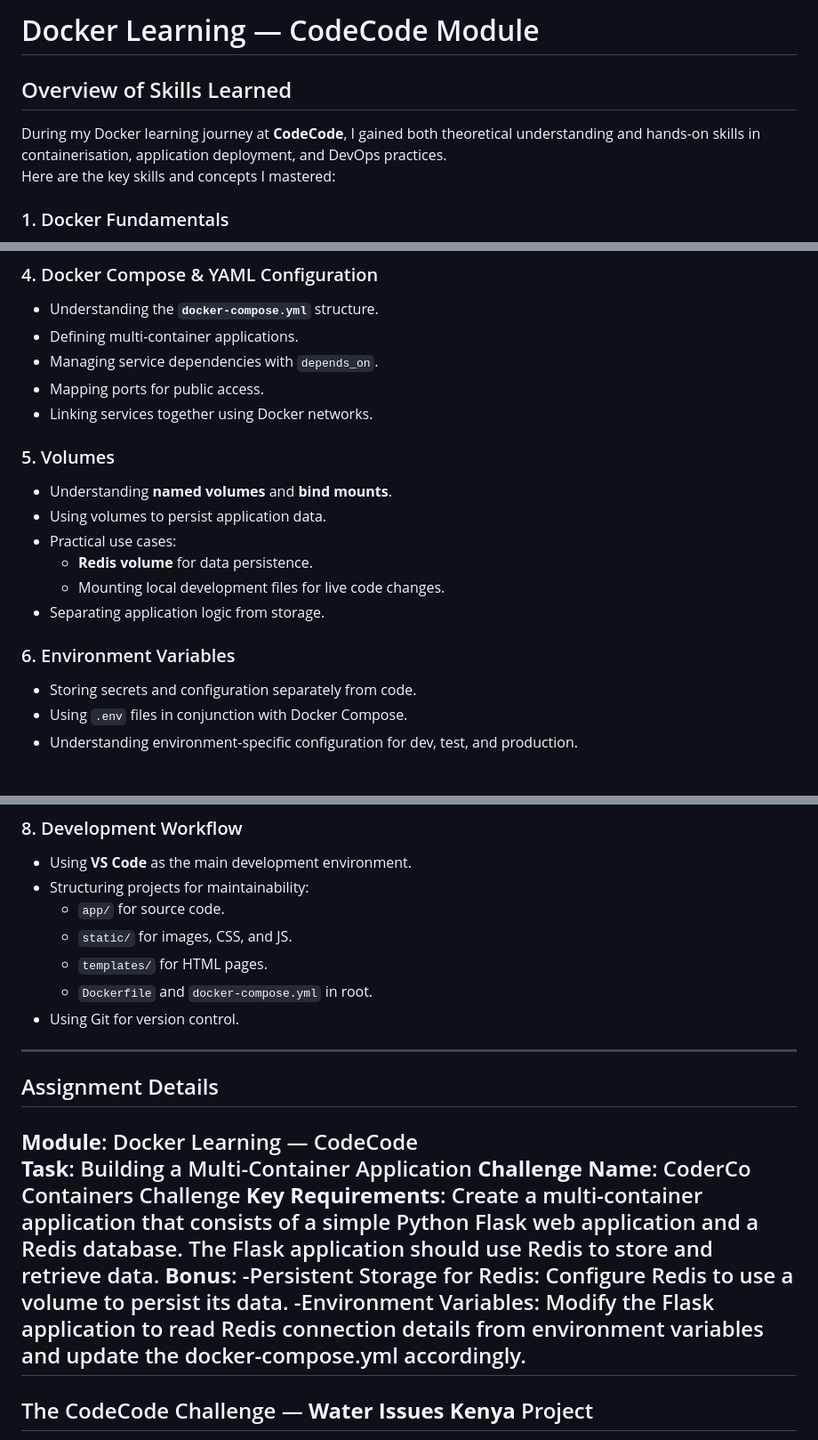
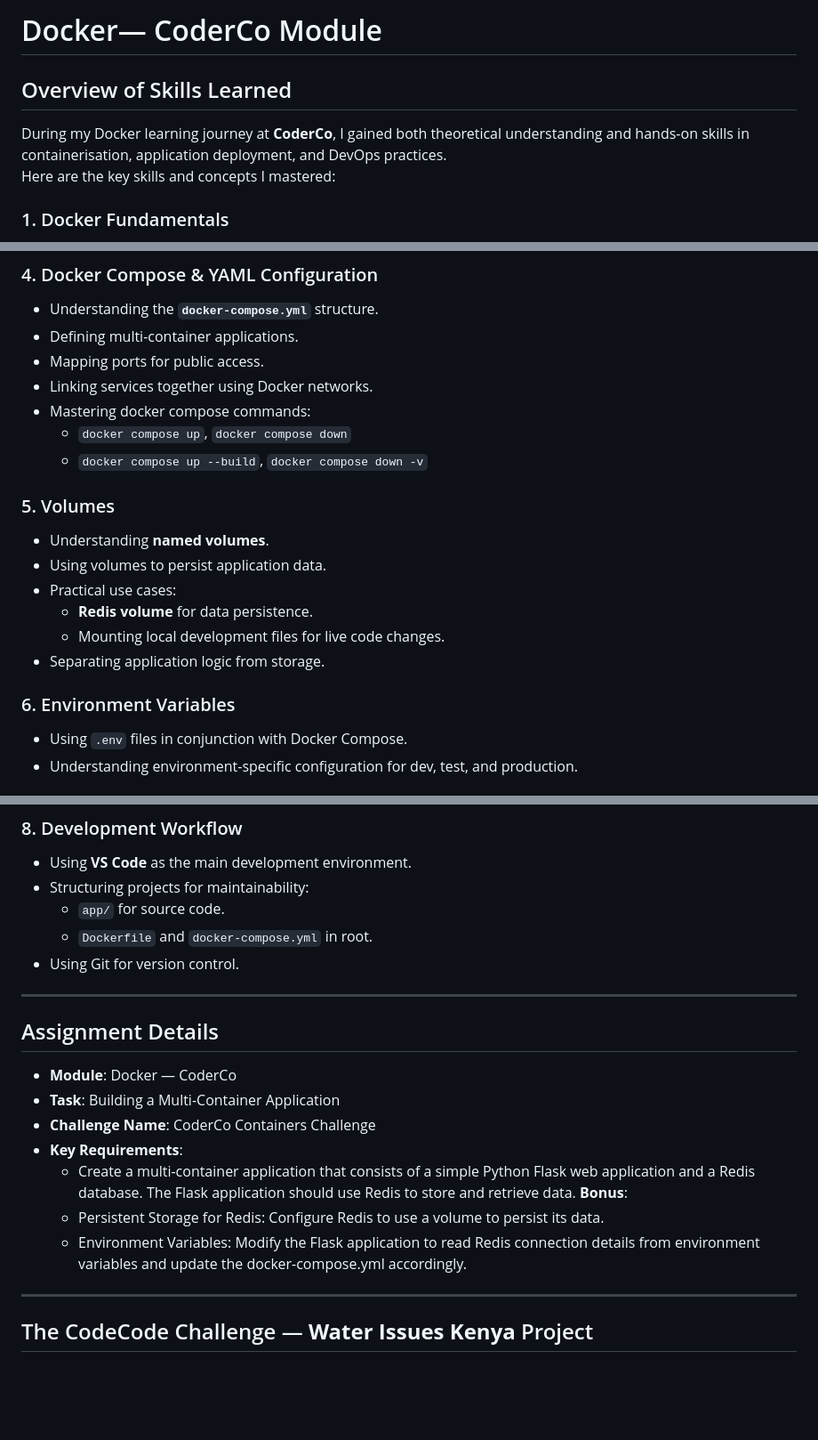
Before and after one commit to ahmedmabdi/Docker-Learning, a Markdown page: README.md, 3 parts joined by grey strips. Shown: that part at 89% size. Drawn GitHub-style; blank space fills up the shorter version.

```diff
--- a/README.md
+++ b/README.md
@@ -1,8 +1,8 @@
-# Docker Learning — CodeCode Module
+# Docker— CoderCo Module
 
 ## Overview of Skills Learned
 
-During my Docker learning journey at **CodeCode**, I gained both theoretical understanding and hands-on skills in containerisation, application deployment, and DevOps practices.
+During my Docker learning journey at **CoderCo**, I gained both theoretical understanding and hands-on skills in containerisation, application deployment, and DevOps practices.
 Here are the key skills and concepts I mastered:
 
 ### 1. Docker Fundamentals
@@ -32,12 +32,14 @@ Here are the key skills and concepts I mastered:
 ### 4. Docker Compose & YAML Configuration
 - Understanding the **`docker-compose.yml`** structure.
 - Defining multi-container applications.
-- Managing service dependencies with `depends_on`.
 - Mapping ports for public access.
 - Linking services together using Docker networks.
+- Mastering docker compose commands:
+  - `docker compose up`, `docker compose down`
+  - `docker compose up --build`, `docker compose down -v`
 
 ### 5. Volumes
-- Understanding **named volumes** and **bind mounts**.
+- Understanding **named volumes**.
 - Using volumes to persist application data.
 - Practical use cases:
   - **Redis volume** for data persistence.
@@ -45,7 +47,6 @@ Here are the key skills and concepts I mastered:
 - Separating application logic from storage.
 
 ### 6. Environment Variables
-- Storing secrets and configuration separately from code.
 - Using `.env` files in conjunction with Docker Compose.
 - Understanding environment-specific configuration for dev, test, and production.
 
@@ -59,22 +60,20 @@ Here are the key skills and concepts I mastered:
 - Using **VS Code** as the main development environment.
 - Structuring projects for maintainability:
   - `app/` for source code.
-  - `static/` for images, CSS, and JS.
-  - `templates/` for HTML pages.
   - `Dockerfile` and `docker-compose.yml` in root.
 - Using Git for version control.
 
 ---
 
 ## Assignment Details
-**Module**: Docker Learning — CodeCode
-**Task**: Building a Multi-Container Application
-**Challenge Name**: CoderCo Containers Challenge
-**Key Requirements**:
-Create a multi-container application that consists of a simple Python Flask web application and a Redis database. The Flask application should use Redis to store and retrieve data.
+- **Module**: Docker — CoderCo
+- **Task**: Building a Multi-Container Application
+- **Challenge Name**: CoderCo Containers Challenge
+- **Key Requirements**:
+  - Create a multi-container application that consists of a simple Python Flask web application and a Redis database. The Flask      application should use Redis to store and retrieve data.
 **Bonus**:
--Persistent Storage for Redis: Configure Redis to use a volume to persist its data.
--Environment Variables: Modify the Flask application to read Redis connection details from environment variables and update the docker-compose.yml accordingly.
+  - Persistent Storage for Redis: Configure Redis to use a volume to persist its data.
+  - Environment Variables: Modify the Flask application to read Redis connection details from environment variables and update the docker-compose.yml accordingly.
 ---
 
 ## The CodeCode Challenge — **Water Issues Kenya** Project
```
Also changed, not shown: other parts of README.md (+4 -0 lines).
